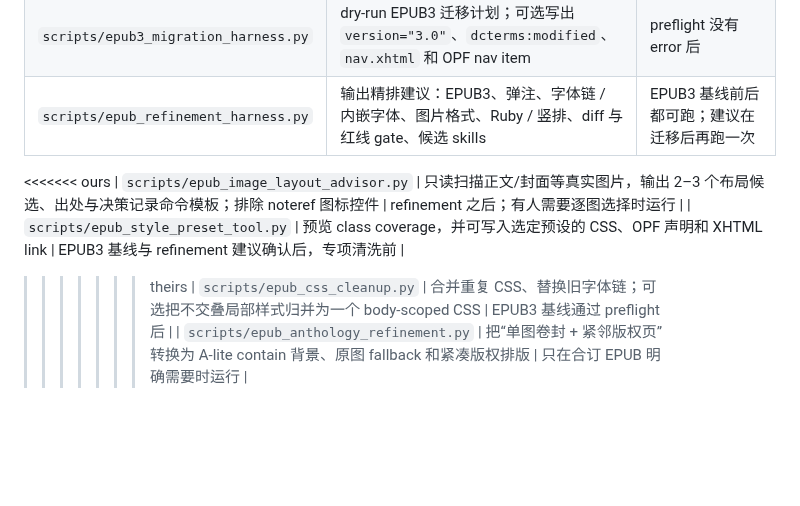
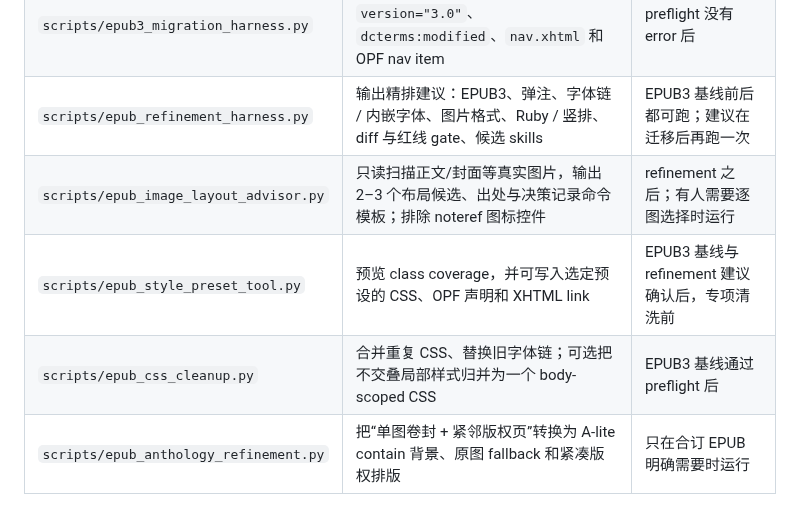
Before and after one commit to liyafly/epub-handbook, a Markdown page: docs/pipeline/refinement-harnesses.md, the part around the change. GitHub-like rendering; blank space fills up the shorter version.

```diff
--- a/docs/pipeline/refinement-harnesses.md
+++ b/docs/pipeline/refinement-harnesses.md
@@ -13,10 +13,8 @@
 | `scripts/epub_structure_tool.py` | 可选：`normalize` 固定先格式化目录，再按 OPF manifest id 做文件名反混淆 | 内部目录散乱或文件名不可读时，在 EPUB3 迁移前运行 |
 | `scripts/epub3_migration_harness.py` | dry-run EPUB3 迁移计划；可选写出 `version="3.0"`、`dcterms:modified`、`nav.xhtml` 和 OPF nav item | preflight 没有 error 后 |
 | `scripts/epub_refinement_harness.py` | 输出精排建议：EPUB3、弹注、字体链 / 内嵌字体、图片格式、Ruby / 竖排、diff 与红线 gate、候选 skills | EPUB3 基线前后都可跑；建议在迁移后再跑一次 |
-<<<<<<< ours
 | `scripts/epub_image_layout_advisor.py` | 只读扫描正文/封面等真实图片，输出 2–3 个布局候选、出处与决策记录命令模板；排除 noteref 图标控件 | refinement 之后；有人需要逐图选择时运行 |
 | `scripts/epub_style_preset_tool.py` | 预览 class coverage，并可写入选定预设的 CSS、OPF 声明和 XHTML link | EPUB3 基线与 refinement 建议确认后，专项清洗前 |
->>>>>>> theirs
 | `scripts/epub_css_cleanup.py` | 合并重复 CSS、替换旧字体链；可选把不交叠局部样式归并为一个 body-scoped CSS | EPUB3 基线通过 preflight 后 |
 | `scripts/epub_anthology_refinement.py` | 把“单图卷封 + 紧邻版权页”转换为 A-lite contain 背景、原图 fallback 和紧凑版权排版 | 只在合订 EPUB 明确需要时运行 |
 
```
Also changed, not shown: README.md (+0 -3 lines).
